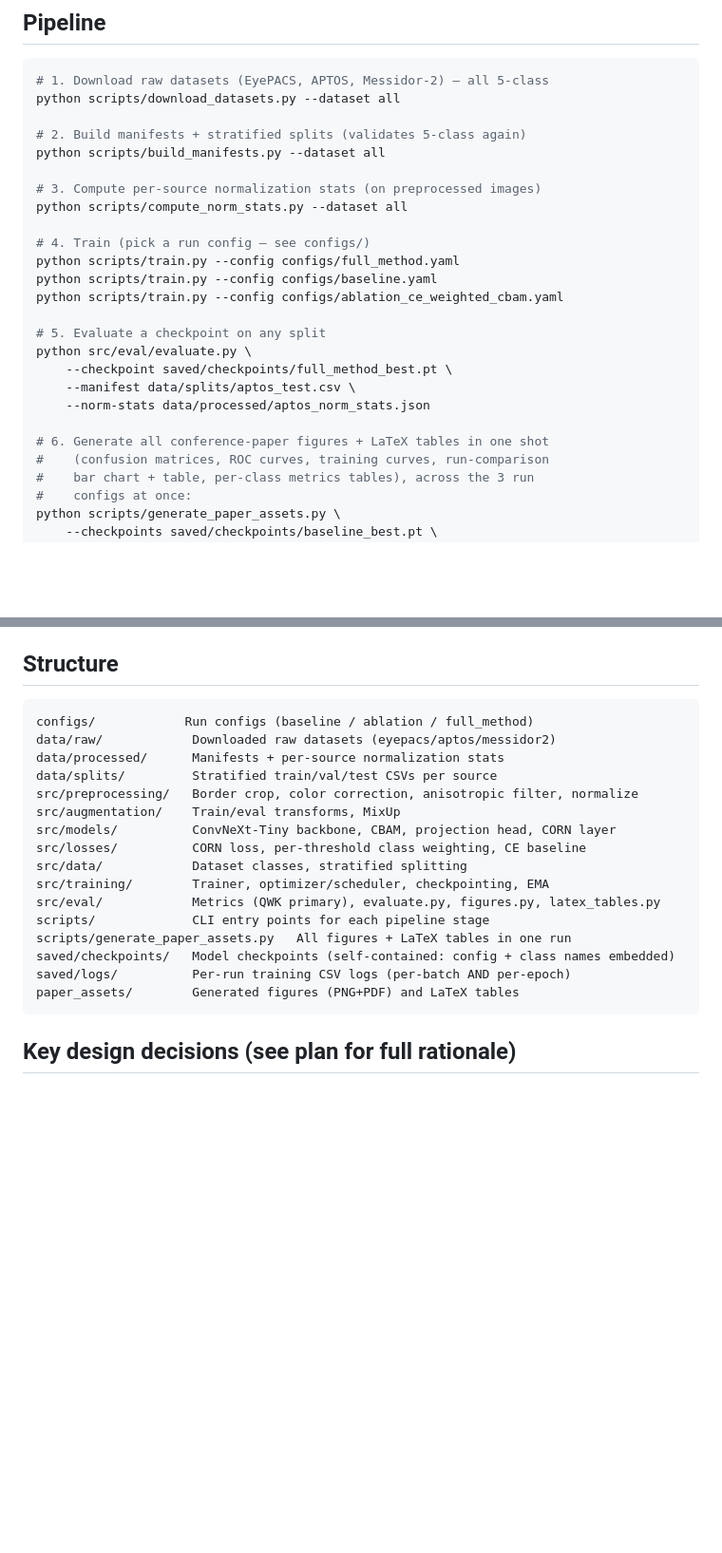
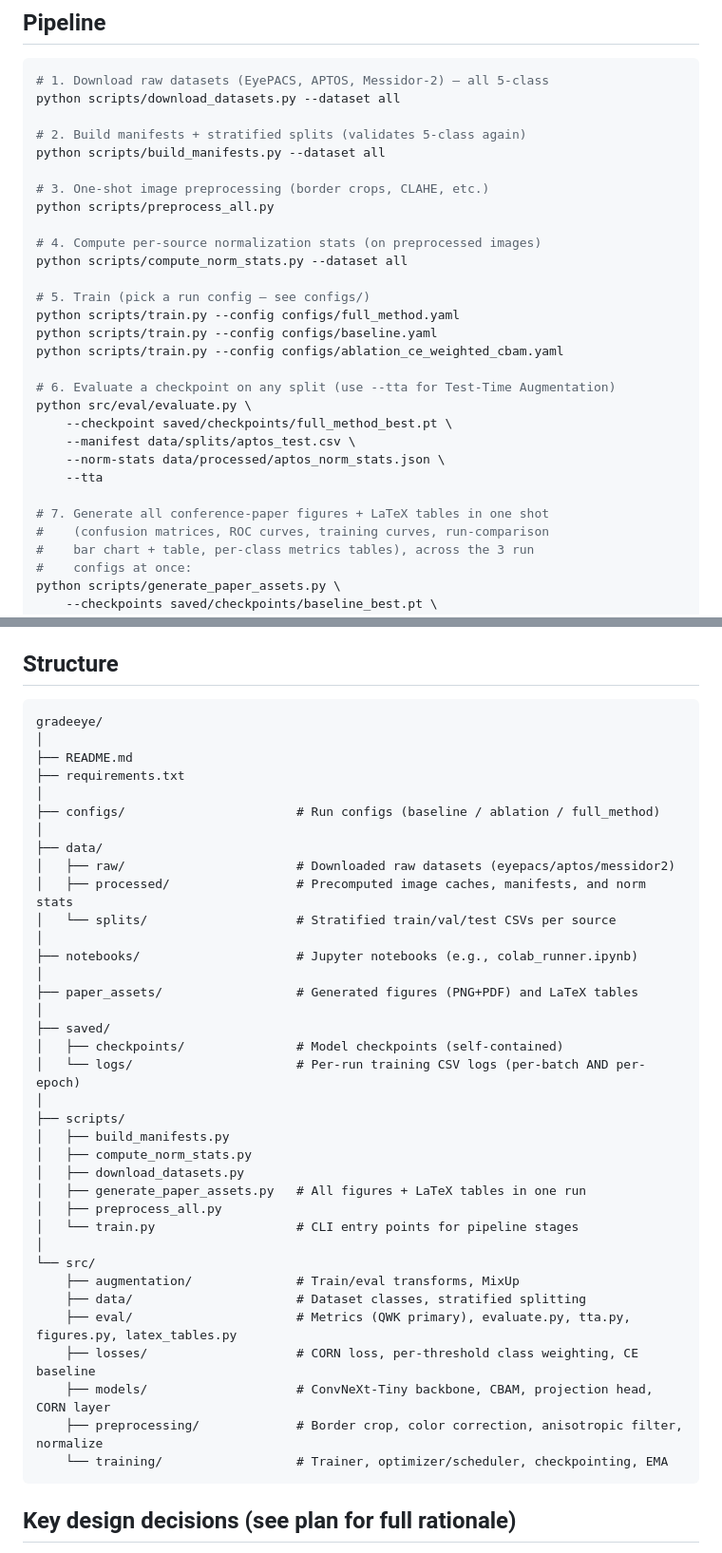
Before and after one commit to ahmed-farhanur-rashid/gradeeye, a Markdown page: README.md, 2 parts joined by grey strips. Shown at 95% size. Drawn GitHub-style; blank space fills up the shorter version.

Commit message:
docs: update README with preprocessing steps, TTA evaluation instructions, and improved project structure visualization

````diff
--- a/README.md
+++ b/README.md
@@ -29,21 +29,25 @@ python scripts/download_datasets.py --dataset all
 # 2. Build manifests + stratified splits (validates 5-class again)
 python scripts/build_manifests.py --dataset all
 
-# 3. Compute per-source normalization stats (on preprocessed images)
+# 3. One-shot image preprocessing (border crops, CLAHE, etc.)
+python scripts/preprocess_all.py
+
+# 4. Compute per-source normalization stats (on preprocessed images)
 python scripts/compute_norm_stats.py --dataset all
 
-# 4. Train (pick a run config — see configs/)
+# 5. Train (pick a run config — see configs/)
 python scripts/train.py --config configs/full_method.yaml
 python scripts/train.py --config configs/baseline.yaml
 python scripts/train.py --config configs/ablation_ce_weighted_cbam.yaml
 
-# 5. Evaluate a checkpoint on any split
+# 6. Evaluate a checkpoint on any split (use --tta for Test-Time Augmentation)
 python src/eval/evaluate.py \
     --checkpoint saved/checkpoints/full_method_best.pt \
     --manifest data/splits/aptos_test.csv \
-    --norm-stats data/processed/aptos_norm_stats.json
+    --norm-stats data/processed/aptos_norm_stats.json \
+    --tta
 
-# 6. Generate all conference-paper figures + LaTeX tables in one shot
+# 7. Generate all conference-paper figures + LaTeX tables in one shot
 #    (confusion matrices, ROC curves, training curves, run-comparison
 #    bar chart + table, per-class metrics tables), across the 3 run
 #    configs at once:
@@ -63,23 +67,43 @@ Outputs land in `paper_assets/figures/` (PNG + PDF) and `paper_assets/tables/`
 
 ## Structure
 
-```
-configs/            Run configs (baseline / ablation / full_method)
-data/raw/            Downloaded raw datasets (eyepacs/aptos/messidor2)
-data/processed/      Manifests + per-source normalization stats
-data/splits/         Stratified train/val/test CSVs per source
-src/preprocessing/   Border crop, color correction, anisotropic filter, normalize
-src/augmentation/    Train/eval transforms, MixUp
-src/models/          ConvNeXt-Tiny backbone, CBAM, projection head, CORN layer
-src/losses/          CORN loss, per-threshold class weighting, CE baseline
-src/data/            Dataset classes, stratified splitting
-src/training/        Trainer, optimizer/scheduler, checkpointing, EMA
-src/eval/            Metrics (QWK primary), evaluate.py, figures.py, latex_tables.py
-scripts/             CLI entry points for each pipeline stage
-scripts/generate_paper_assets.py   All figures + LaTeX tables in one run
-saved/checkpoints/   Model checkpoints (self-contained: config + class names embedded)
-saved/logs/          Per-run training CSV logs (per-batch AND per-epoch)
-paper_assets/        Generated figures (PNG+PDF) and LaTeX tables
+```text
+gradeeye/
+│
+├── README.md
+├── requirements.txt
+│
+├── configs/                       # Run configs (baseline / ablation / full_method)
+│
+├── data/
+│   ├── raw/                       # Downloaded raw datasets (eyepacs/aptos/messidor2)
+│   ├── processed/                 # Precomputed image caches, manifests, and norm stats
+│   └── splits/                    # Stratified train/val/test CSVs per source
+│
+├── notebooks/                     # Jupyter notebooks (e.g., colab_runner.ipynb)
+│
+├── paper_assets/                  # Generated figures (PNG+PDF) and LaTeX tables
+│
+├── saved/
+│   ├── checkpoints/               # Model checkpoints (self-contained)
+│   └── logs/                      # Per-run training CSV logs (per-batch AND per-epoch)
+│
+├── scripts/
+│   ├── build_manifests.py
+│   ├── compute_norm_stats.py
+│   ├── download_datasets.py
+│   ├── generate_paper_assets.py   # All figures + LaTeX tables in one run
+│   ├── preprocess_all.py
+│   └── train.py                   # CLI entry points for pipeline stages
+│
+└── src/
+    ├── augmentation/              # Train/eval transforms, MixUp
+    ├── data/                      # Dataset classes, stratified splitting
+    ├── eval/                      # Metrics (QWK primary), evaluate.py, tta.py, figures.py, latex_tables.py
+    ├── losses/                    # CORN loss, per-threshold class weighting, CE baseline
+    ├── models/                    # ConvNeXt-Tiny backbone, CBAM, projection head, CORN layer
+    ├── preprocessing/             # Border crop, color correction, anisotropic filter, normalize
+    └── training/                  # Trainer, optimizer/scheduler, checkpointing, EMA
 ```
 
 ## Key design decisions (see plan for full rationale)
````
